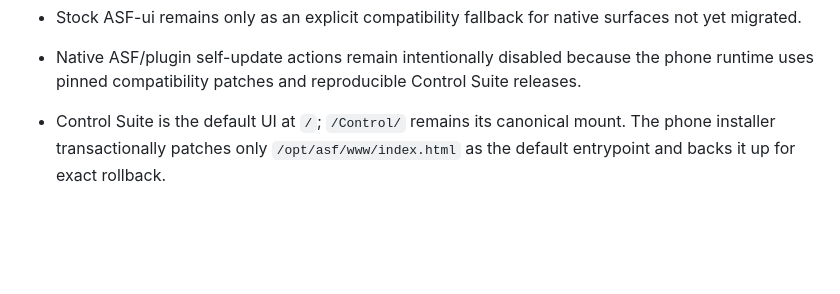
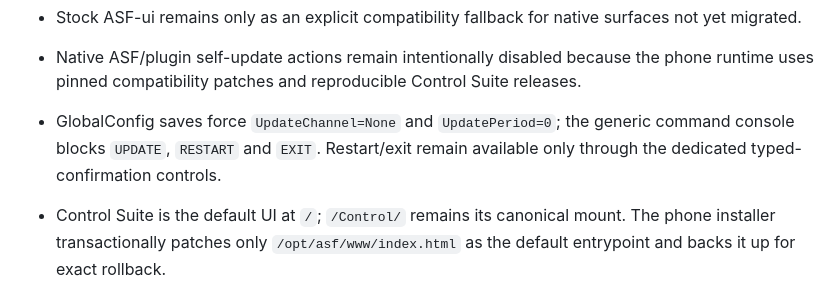
Before and after one commit to M0npet/asf-control-suite, a Markdown page: docs/FUNCTION_MATRIX.md, the part around the change. Drawn GitHub-style; blank space fills up the shorter version.

Commit message:
docs: document pinned native command policy

```diff
--- a/docs/FUNCTION_MATRIX.md
+++ b/docs/FUNCTION_MATRIX.md
@@ -38,6 +38,7 @@
 - Per-account native Steam persona status is editable directly from ControlWeb, including Invisible.
 - Stock ASF-ui remains only as an explicit compatibility fallback for native surfaces not yet migrated.
 - Native ASF/plugin self-update actions remain intentionally disabled because the phone runtime uses pinned compatibility patches and reproducible Control Suite releases.
+- GlobalConfig saves force `UpdateChannel=None` and `UpdatePeriod=0`; the generic command console blocks `UPDATE`, `RESTART` and `EXIT`. Restart/exit remain available only through the dedicated typed-confirmation controls.
 
 - Control Suite is the default UI at `/`; `/Control/` remains its canonical mount. The phone installer transactionally patches only `/opt/asf/www/index.html` as the default entrypoint and backs it up for exact rollback.
 - Reuses the stock ASF-ui locale preference key `asf-ui:locale`; changing English/Ukrainian from ControlWeb updates the same preference.
```
